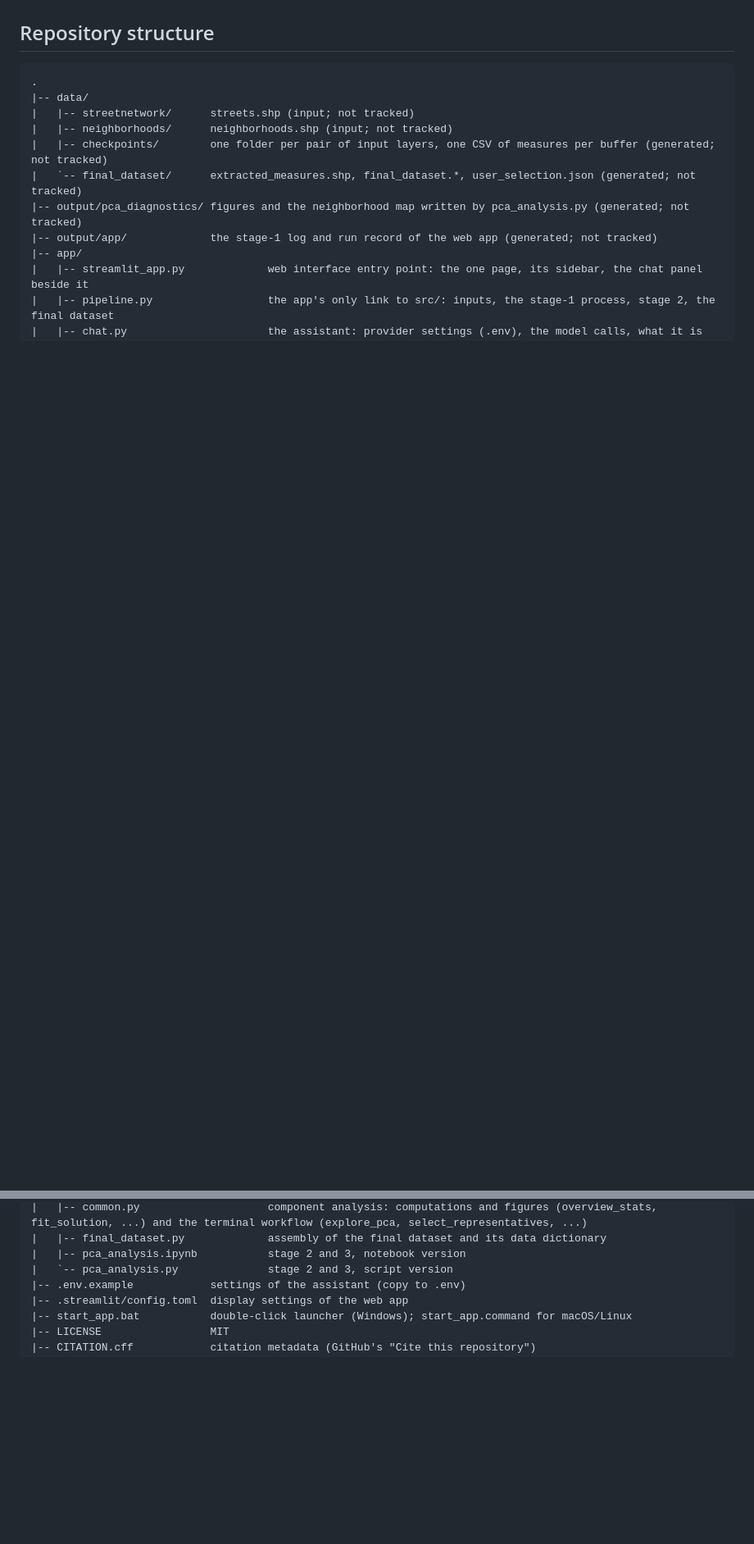
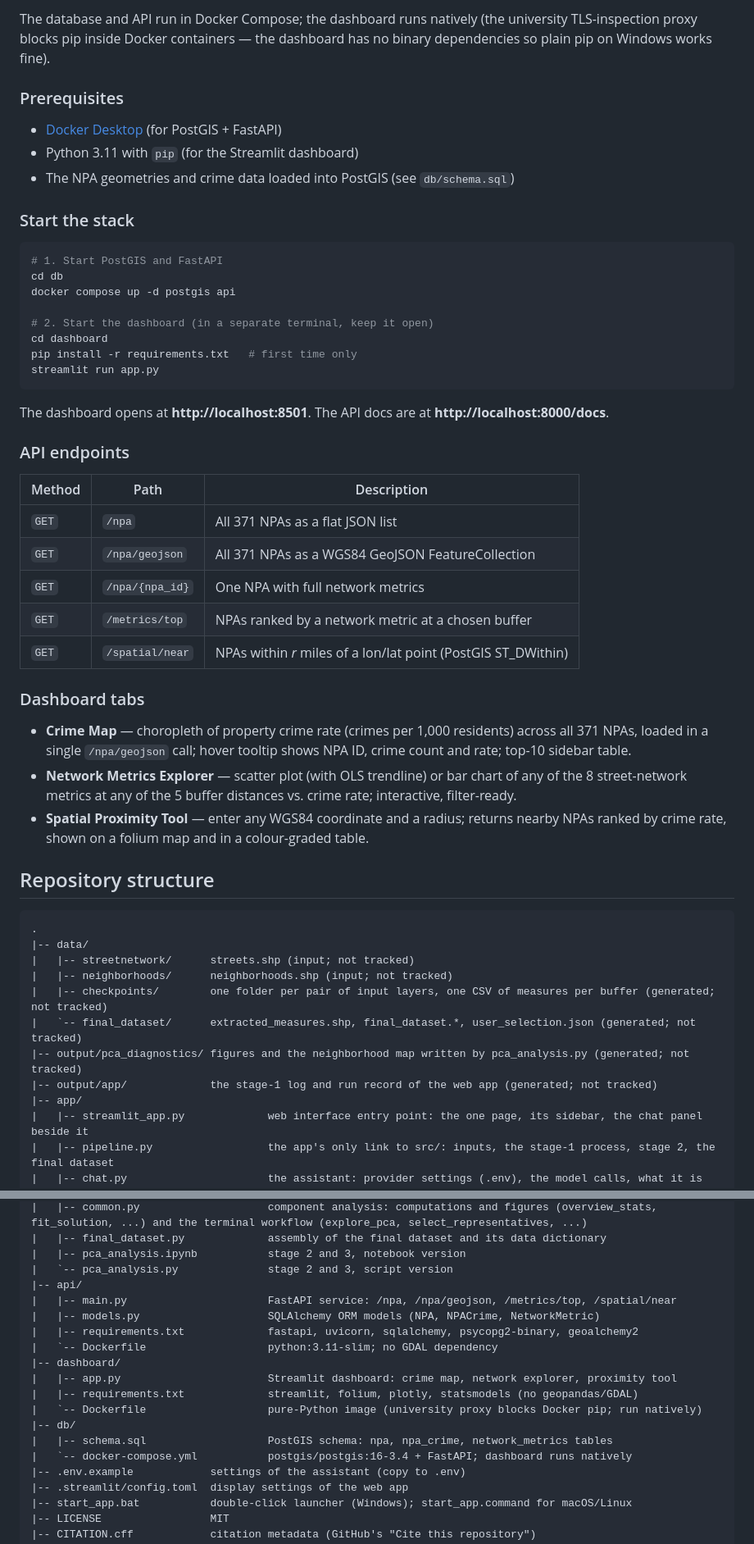
Before and after one commit to Erfankt/urban-network-analysis, a Markdown page: README.md, 2 parts joined by grey strips. Shown at 82% size. GitHub-like rendering; blank space fills up the shorter version.

Commit message:
feat: bulk GeoJSON endpoint + geopandas-free dashboard

````diff
--- a/README.md
+++ b/README.md
@@ -213,3 +228,42 @@ The sections call `app/pipeline.py`, which calls the functions in `src/` from th
+The database and API run in Docker Compose; the dashboard runs natively (the university TLS-inspection proxy blocks pip inside Docker containers — the dashboard has no binary dependencies so plain pip on Windows works fine).
+
+### Prerequisites
+
+- [Docker Desktop](https://www.docker.com/products/docker-desktop/) (for PostGIS + FastAPI)
+- Python 3.11 with `pip` (for the Streamlit dashboard)
+- The NPA geometries and crime data loaded into PostGIS (see `db/schema.sql`)
+
+### Start the stack
+
+```bash
+# 1. Start PostGIS and FastAPI
+cd db
+docker compose up -d postgis api
+
+# 2. Start the dashboard (in a separate terminal, keep it open)
+cd dashboard
+pip install -r requirements.txt   # first time only
+streamlit run app.py
+```
+
+The dashboard opens at **http://localhost:8501**. The API docs are at **http://localhost:8000/docs**.
+
+### API endpoints
+
+| Method | Path | Description |
+|--------|------|-------------|
+| `GET` | `/npa` | All 371 NPAs as a flat JSON list |
+| `GET` | `/npa/geojson` | All 371 NPAs as a WGS84 GeoJSON FeatureCollection |
+| `GET` | `/npa/{npa_id}` | One NPA with full network metrics |
+| `GET` | `/metrics/top` | NPAs ranked by a network metric at a chosen buffer |
+| `GET` | `/spatial/near` | NPAs within *r* miles of a lon/lat point (PostGIS ST_DWithin) |
+
+### Dashboard tabs
+
+- **Crime Map** — choropleth of property crime rate (crimes per 1,000 residents) across all 371 NPAs, loaded in a single `/npa/geojson` call; hover tooltip shows NPA ID, crime count and rate; top-10 sidebar table.
+- **Network Metrics Explorer** — scatter plot (with OLS trendline) or bar chart of any of the 8 street-network metrics at any of the 5 buffer distances vs. crime rate; interactive, filter-ready.
+- **Spatial Proximity Tool** — enter any WGS84 coordinate and a radius; returns nearby NPAs ranked by crime rate, shown on a folium map and in a colour-graded table.
+
 ## Repository structure
 
 ```
@@ -239,6 +293,18 @@ The sections call `app/pipeline.py`, which calls the functions in `src/` from th
 |   |-- final_dataset.py             assembly of the final dataset and its data dictionary
 |   |-- pca_analysis.ipynb           stage 2 and 3, notebook version
 |   `-- pca_analysis.py              stage 2 and 3, script version
+|-- api/
+|   |-- main.py                      FastAPI service: /npa, /npa/geojson, /metrics/top, /spatial/near
+|   |-- models.py                    SQLAlchemy ORM models (NPA, NPACrime, NetworkMetric)
+|   |-- requirements.txt             fastapi, uvicorn, sqlalchemy, psycopg2-binary, geoalchemy2
+|   `-- Dockerfile                   python:3.11-slim; no GDAL dependency
+|-- dashboard/
+|   |-- app.py                       Streamlit dashboard: crime map, network explorer, proximity tool
+|   |-- requirements.txt             streamlit, folium, plotly, statsmodels (no geopandas/GDAL)
+|   `-- Dockerfile                   pure-Python image (university proxy blocks Docker pip; run natively)
+|-- db/
+|   |-- schema.sql                   PostGIS schema: npa, npa_crime, network_metrics tables
+|   `-- docker-compose.yml           postgis/postgis:16-3.4 + FastAPI; dashboard runs natively
 |-- .env.example            settings of the assistant (copy to .env)
 |-- .streamlit/config.toml  display settings of the web app
 |-- start_app.bat           double-click launcher (Windows); start_app.command for macOS/Linux
````
Also changed, not shown: other parts of README.md (+15 -0 lines).
